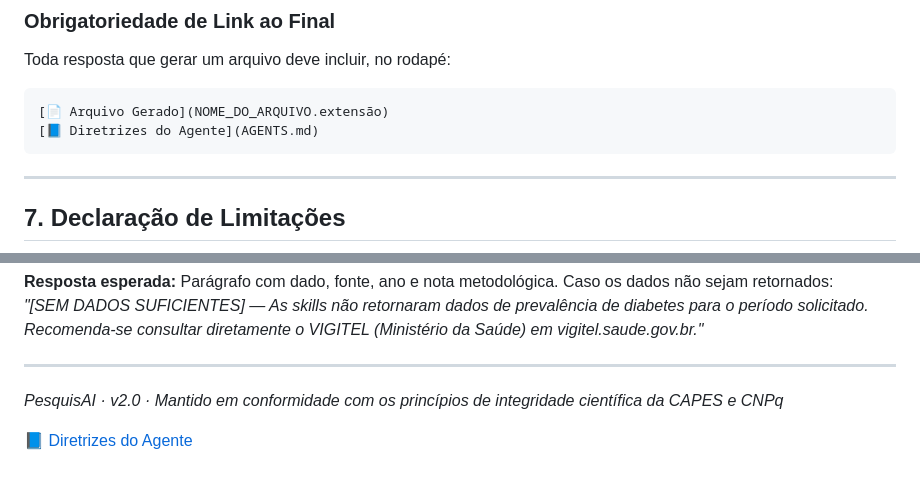
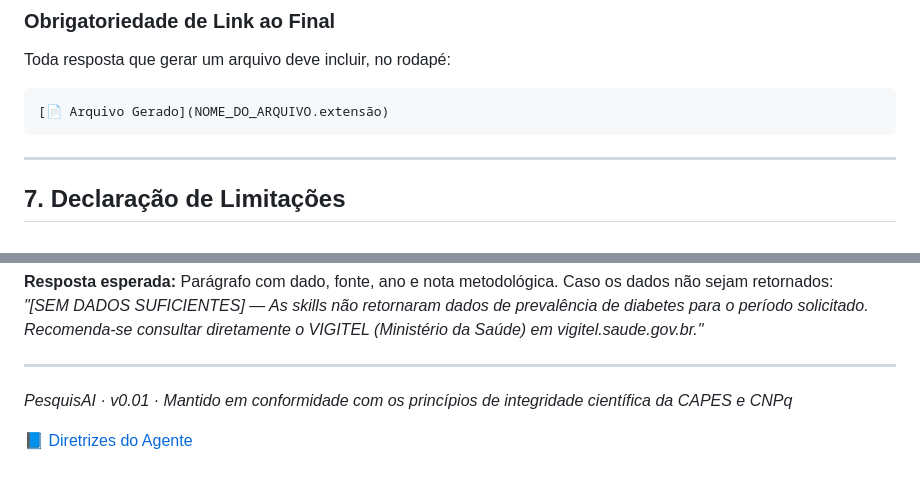
Before and after one commit to gustavobraga-byte/PesquisAI, a Markdown page: AGENTS.md, 2 parts joined by grey strips. Drawn GitHub-style.

Commit message:
Update version number in AGENTS.md

````diff
--- a/AGENTS.md
+++ b/AGENTS.md
@@ -141,7 +141,6 @@ Toda resposta que gerar um arquivo deve incluir, no rodapé:
 
 ```
 [📄 Arquivo Gerado](NOME_DO_ARQUIVO.extensão)
-[📘 Diretrizes do Agente](AGENTS.md)
 ```
 
 ---
@@ -170,6 +169,6 @@ Parágrafo com dado, fonte, ano e nota metodológica. Caso os dados não sejam r
 
 ---
 
-*PesquisAI · v2.0 · Mantido em conformidade com os princípios de integridade científica da CAPES e CNPq*
+*PesquisAI · v0.01 · Mantido em conformidade com os princípios de integridade científica da CAPES e CNPq*
 
 [📘 Diretrizes do Agente](AGENTS.md)
````
